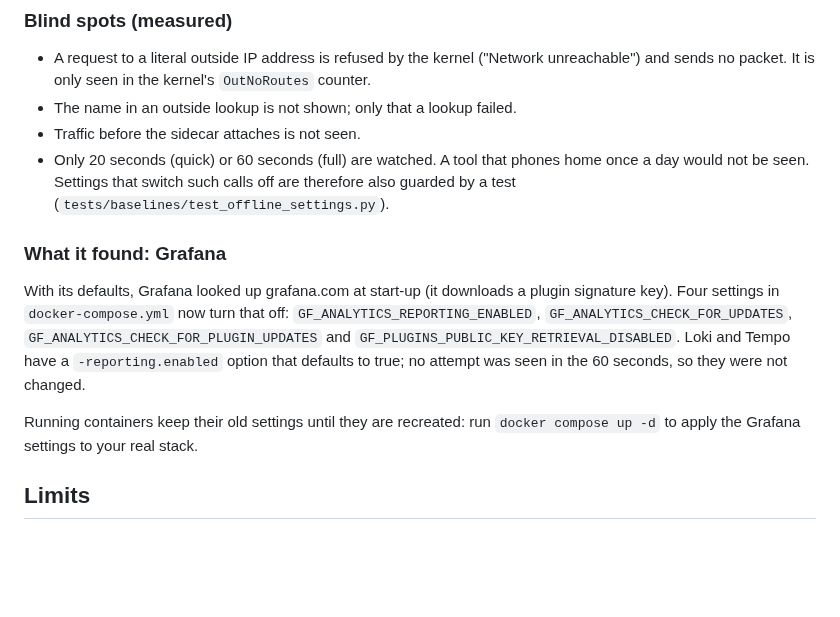
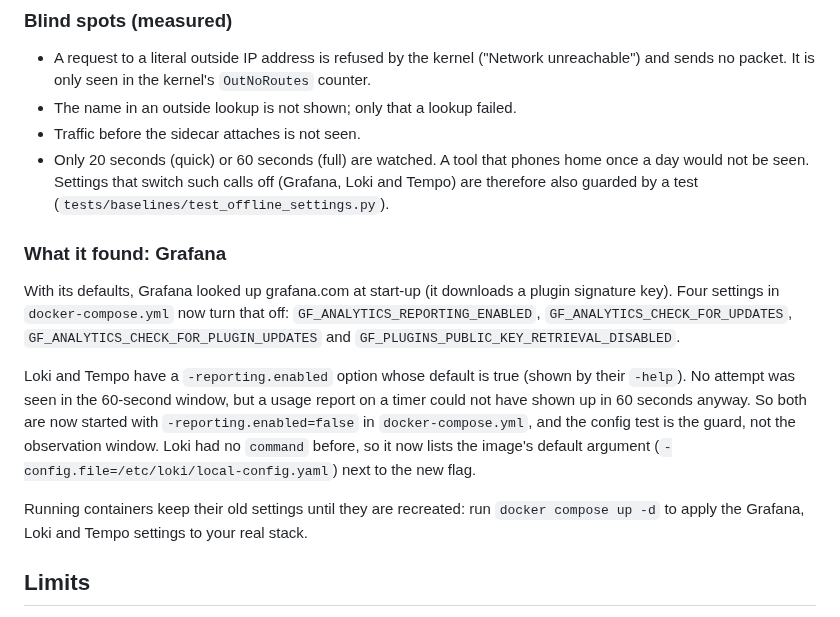
Before and after one commit to adithya-313/PROJECT--ashFALL, a Markdown page: docs/level-8-safety-net.md, the part around the change. GitHub-like rendering; blank space fills up the shorter version.

Commit message:
Document that Loki and Tempo usage reporting is off by config

```diff
--- a/docs/level-8-safety-net.md
+++ b/docs/level-8-safety-net.md
@@ -60,17 +60,22 @@ check fails because the counter cannot be trusted.
 - The name in an outside lookup is not shown; only that a lookup failed.
 - Traffic before the sidecar attaches is not seen.
 - Only 20 seconds (quick) or 60 seconds (full) are watched. A tool that phones home once a day would not be seen. Settings that
-  switch such calls off are therefore also guarded by a test (`tests/baselines/test_offline_settings.py`).
+  switch such calls off (Grafana, Loki and Tempo) are therefore also guarded by a test
+  (`tests/baselines/test_offline_settings.py`).
 
 ### What it found: Grafana
 
 With its defaults, Grafana looked up grafana.com at start-up (it downloads a plugin signature key). Four settings in
 `docker-compose.yml` now turn that off: `GF_ANALYTICS_REPORTING_ENABLED`, `GF_ANALYTICS_CHECK_FOR_UPDATES`,
-`GF_ANALYTICS_CHECK_FOR_PLUGIN_UPDATES` and `GF_PLUGINS_PUBLIC_KEY_RETRIEVAL_DISABLED`. Loki and Tempo have a
-`-reporting.enabled` option that defaults to true; no attempt was seen in the 60 seconds, so they were not changed.
+`GF_ANALYTICS_CHECK_FOR_PLUGIN_UPDATES` and `GF_PLUGINS_PUBLIC_KEY_RETRIEVAL_DISABLED`.
 
-Running containers keep their old settings until they are recreated: run `docker compose up -d` to apply the Grafana settings
-to your real stack.
+Loki and Tempo have a `-reporting.enabled` option whose default is true (shown by their `-help`). No attempt was seen in the
+60-second window, but a usage report on a timer could not have shown up in 60 seconds anyway. So both are now started with
+`-reporting.enabled=false` in `docker-compose.yml`, and the config test is the guard, not the observation window. Loki had no
+`command` before, so it now lists the image's default argument (`-config.file=/etc/loki/local-config.yaml`) next to the new flag.
+
+Running containers keep their old settings until they are recreated: run `docker compose up -d` to apply the Grafana, Loki and
+Tempo settings to your real stack.
 
 ## Limits
 
```
